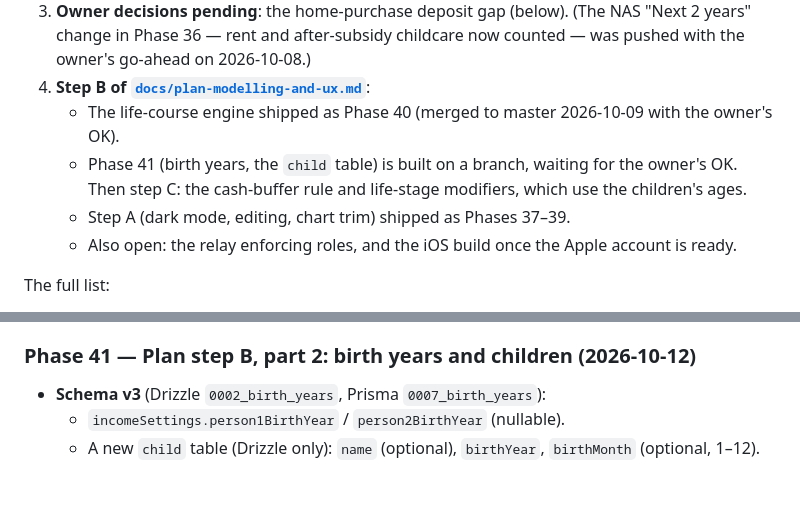
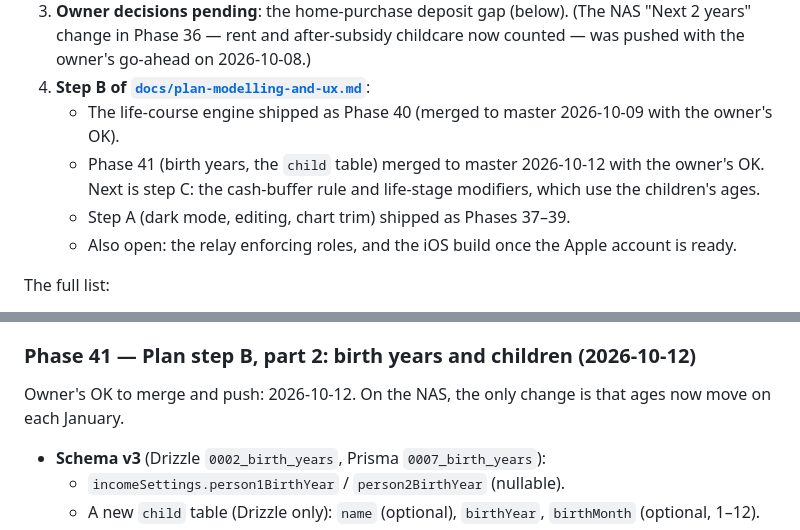
Before and after one commit to Jorget43/proviso, a Markdown page: CLAUDE.md, 2 parts joined by grey strips. Rendered like a GitHub page; blank space fills up the shorter version.

Commit message:
Docs: Phase 41 merged
Co-Authored-By: Claude Opus 5.5 <noreply@anthropic.com>

```diff
--- a/CLAUDE.md
+++ b/CLAUDE.md
@@ -432,7 +432,7 @@ In [`docs/architecture.md`](docs/architecture.md) order. Phase 3 there (the sing
 3. **Owner decisions pending**: the home-purchase deposit gap (below). (The NAS "Next 2 years" change in Phase 36 — rent and after-subsidy childcare now counted — was pushed with the owner's go-ahead on 2026-10-08.)
 4. **Step B of [`docs/plan-modelling-and-ux.md`](docs/plan-modelling-and-ux.md)**:
    - The life-course engine shipped as Phase 40 (merged to master 2026-10-09 with the owner's OK).
-   - Phase 41 (birth years, the `child` table) is built on a branch, waiting for the owner's OK. Then step C: the cash-buffer rule and life-stage modifiers, which use the children's ages.
+   - Phase 41 (birth years, the `child` table) merged to master 2026-10-12 with the owner's OK. Next is step C: the cash-buffer rule and life-stage modifiers, which use the children's ages.
    - Step A (dark mode, editing, chart trim) shipped as Phases 37–39.
    - Also open: the relay enforcing roles, and the iOS build once the Apple account is ready.
 
@@ -558,6 +558,9 @@ Ideas that have been evaluated but aren't on the roadmap. Each links to its writ
 - Verified: 356 tests; the app at 390px (a Melbourne family of four: $2.32M in today's money in 20 years, HELP cleared 2028, school fees end 2039, loan paid off 2042; a $45k car in 2029 gives $2.28M); the NAS Projections and Super pages rendered against a scratch household. The NAS Super "consider a lower target" hint was fixed on the way (it would have subtracted the mortgage twice and suggested $0).
 
 ### Phase 41 — Plan step B, part 2: birth years and children (2026-10-12)
+
+Owner's OK to merge and push: 2026-10-12. On the NAS, the only change is that ages now move on each January.
+
 
 - **Schema v3** (Drizzle `0002_birth_years`, Prisma `0007_birth_years`):
   - `incomeSettings.person1BirthYear` / `person2BirthYear` (nullable).
```
